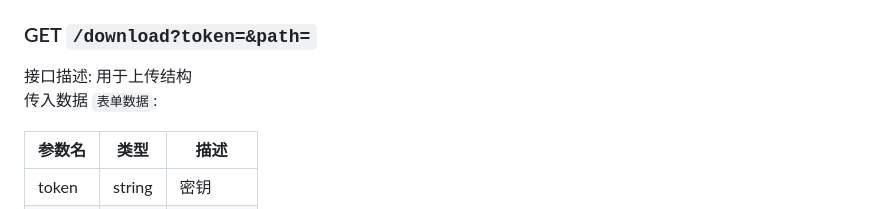
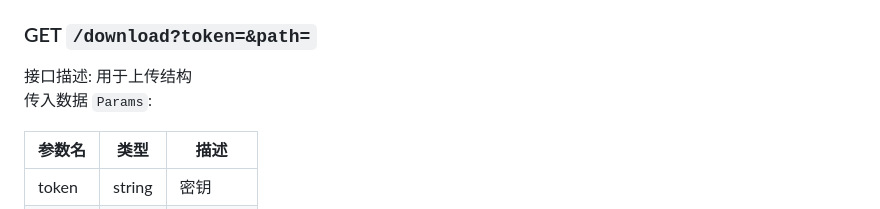
Before and after one commit to PlumeIS/PlumeIS.github.io, a Markdown page: doc/KGGCloudStructure.md, the part around the change. Drawn GitHub-style.

```diff
--- a/doc/KGGCloudStructure.md
+++ b/doc/KGGCloudStructure.md
@@ -72,7 +72,7 @@
 
 ### GET `/download?token=&path=`
 接口描述: 用于上传结构
-传入数据 `表单数据`:
+传入数据 `Params`:
 
 | 参数名   | 类型       | 描述   |
 |-------|----------|------|
```
